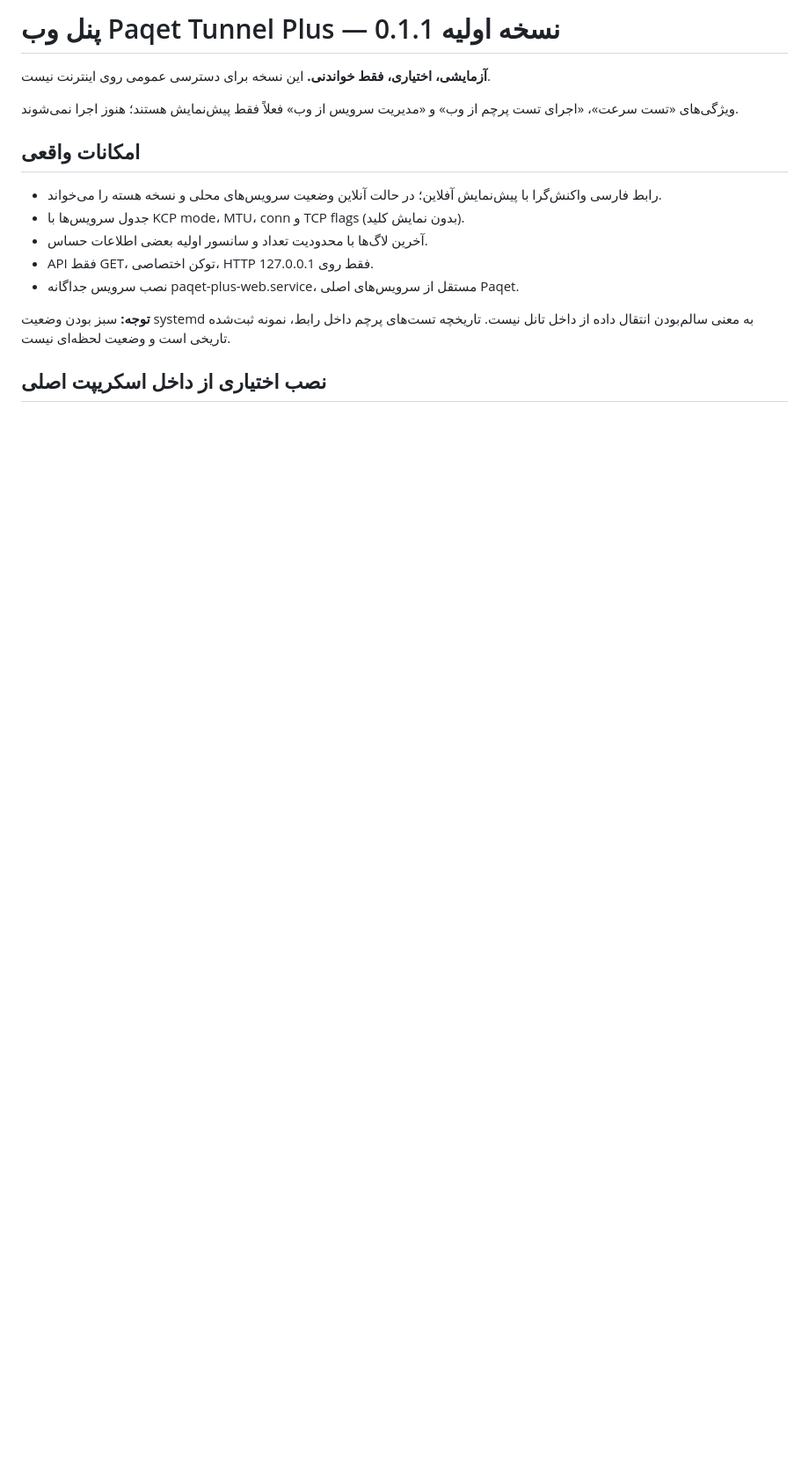
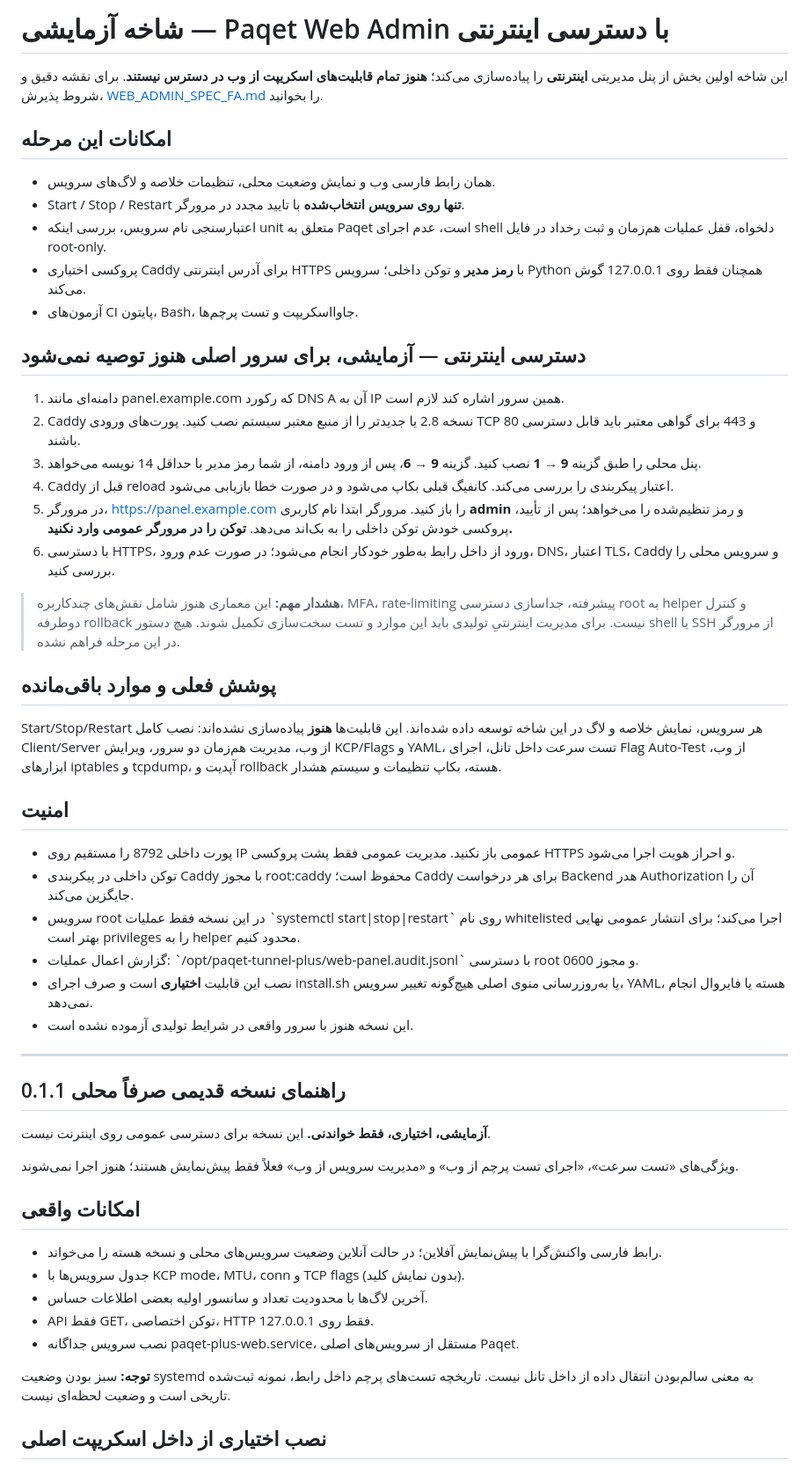
Before and after one commit to amiradineh74/paqet-tunnel-plus, a Markdown page: web/README_FA.md, the part around the change. Shown at 88% size. Rendered like a GitHub page; blank space fills up the shorter version.

Commit message:
docs(web): explain HTTPS internet access, preview limitations and service audit controls

```diff
--- a/web/README_FA.md
+++ b/web/README_FA.md
@@ -1,4 +1,38 @@
-# پنل وب Paqet Tunnel Plus — نسخه اولیه 0.1.1
+# شاخه آزمایشی — Paqet Web Admin با دسترسی اینترنتی
+
+این شاخه اولین بخش از پنل مدیریتی **اینترنتی** را پیاده‌سازی می‌کند؛ **هنوز تمام قابلیت‌های اسکریپت از وب در دسترس نیستند**. برای نقشه دقیق و شروط پذیرش، [WEB_ADMIN_SPEC_FA.md](WEB_ADMIN_SPEC_FA.md) را بخوانید.
+
+## امکانات این مرحله
+- همان رابط فارسی وب و نمایش وضعیت محلی، تنظیمات خلاصه و لاگ‌های سرویس.
+- Start / Stop / Restart **تنها روی سرویس انتخاب‌شده** با تایید مجدد در مرورگر.
+- اعتبارسنجی نام سرویس، بررسی اینکه unit متعلق به Paqet است، عدم اجرای shell دلخواه، قفل عملیات هم‌زمان و ثبت رخداد در فایل root-only.
+- پروکسی اختیاری Caddy برای آدرس اینترنتی HTTPS با **رمز مدیر** و توکن داخلی؛ سرویس Python همچنان فقط روی 127.0.0.1 گوش می‌کند.
+- آزمون‌های CI پایتون، Bash، جاوااسکریپت و تست پرچم‌ها.
+
+## دسترسی اینترنتی — آزمایشی، برای سرور اصلی هنوز توصیه نمی‌شود
+1. دامنه‌ای مانند panel.example.com که رکورد DNS A آن به IP همین سرور اشاره کند لازم است.
+2. Caddy نسخه 2.8 یا جدیدتر را از منبع معتبر سیستم نصب کنید. پورت‌های ورودی TCP 80 و 443 برای گواهی معتبر باید قابل دسترسی باشند.
+3. پنل محلی را طبق گزینه **9 → 1** نصب کنید. گزینه **9 → 6**، پس از ورود دامنه، از شما رمز مدیر با حداقل 14 نویسه می‌خواهد.
+4. Caddy قبل از reload اعتبار پیکربندی را بررسی می‌کند. کانفیگ قبلی بکاپ می‌شود و در صورت خطا بازیابی می‌شود.
+5. در مرورگر، https://panel.example.com را باز کنید. مرورگر ابتدا نام کاربری **admin** و رمز تنظیم‌شده را می‌خواهد؛ پس از تأیید، پروکسی خودش توکن داخلی را به بک‌اند می‌دهد. **توکن را در مرورگر عمومی وارد نکنید.**
+6. با دسترسی HTTPS، ورود از داخل رابط به‌طور خودکار انجام می‌شود؛ در صورت عدم ورود، DNS، اعتبار TLS، Caddy و سرویس محلی را بررسی کنید.
+
+> **هشدار مهم:** این معماری هنوز شامل نقش‌های چندکاربره، MFA، rate-limiting پیشرفته، جداسازی دسترسی root به helper و کنترل دوطرفه rollback نیست. برای مدیریت اینترنتیِ تولیدی باید این موارد و تست سخت‌سازی تکمیل شوند. هیچ دستور shell یا SSH از مرورگر در این مرحله فراهم نشده.
+
+## پوشش فعلی و موارد باقی‌مانده
+Start/Stop/Restart هر سرویس، نمایش خلاصه و لاگ در این شاخه توسعه داده شده‌اند. این قابلیت‌ها **هنوز** پیاده‌سازی نشده‌اند: نصب کامل Client/Server از وب، مدیریت هم‌زمان دو سرور، ویرایش KCP/Flags و YAML، تست سرعت داخل تانل، اجرای Flag Auto-Test از وب، ابزارهای iptables و tcpdump، آپدیت و rollback هسته، بکاپ تنظیمات و سیستم هشدار.
+
+## امنیت
+- پورت داخلی 8792 را مستقیم روی IP عمومی باز نکنید. مدیریت عمومی فقط پشت پروکسی HTTPS و احراز هویت اجرا می‌شود.
+- توکن داخلی در پیکربندی Caddy با مجوز root:caddy محفوظ است؛ Caddy برای هر درخواست Backend هدر Authorization آن را جایگزین می‌کند.
+- سرویس root در این نسخه فقط عملیات \`systemctl start|stop|restart\` روی نام whitelisted اجرا می‌کند؛ برای انتشار عمومی نهایی بهتر است privileges را به helper محدود کنیم.
+- گزارش اعمال عملیات: \`/opt/paqet-tunnel-plus/web-panel.audit.jsonl\` با دسترسی root و مجوز 0600.
+- نصب این قابلیت **اختیاری** است و صرف اجرای install.sh یا به‌روزرسانی منوی اصلی هیچ‌گونه تغییر سرویس، YAML، هسته یا فایروال انجام نمی‌دهد.
+- این نسخه هنوز با سرور واقعی در شرایط تولیدی آزموده نشده است.
+
+---
+
+## راهنمای نسخه قدیمی صرفاً محلی 0.1.1
 
 **آزمایشی، اختیاری، فقط خواندنی.** این نسخه برای دسترسی عمومی روی اینترنت نیست.
 
```
